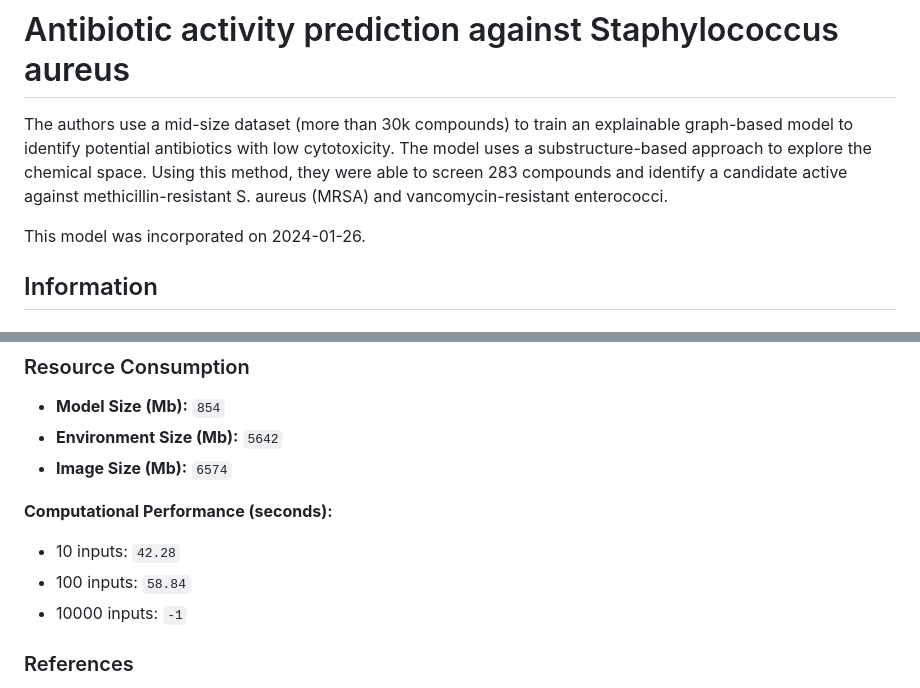
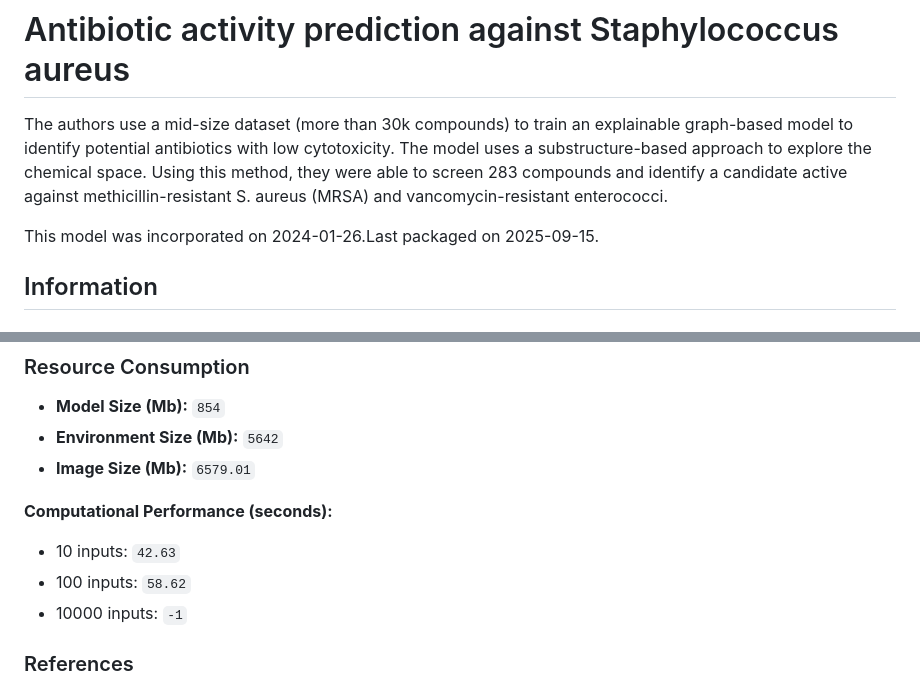
Before and after one commit to ersilia-os/eos18ie, a Markdown page: README.md, 2 parts joined by grey strips. GitHub-like rendering.

Commit message:
updating readme [skip ci]

```diff
--- a/README.md
+++ b/README.md
@@ -2,8 +2,7 @@
 
 The authors use a mid-size dataset (more than 30k compounds) to train an explainable graph-based model to identify potential antibiotics with low cytotoxicity. The model uses a substructure-based approach to explore the chemical space. Using this method, they were able to screen 283 compounds and identify a candidate active against methicillin-resistant S. aureus (MRSA) and vancomycin-resistant enterococci.
 
-This model was incorporated on 2024-01-26.
-
+This model was incorporated on 2024-01-26.Last packaged on 2025-09-15.
 
 ## Information
 ### Identifiers
@@ -42,11 +41,11 @@ Below are the **Output Columns** of the model:
 ### Resource Consumption
 - **Model Size (Mb):** `854`
 - **Environment Size (Mb):** `5642`
-- **Image Size (Mb):** `6574`
+- **Image Size (Mb):** `6579.01`
 
 **Computational Performance (seconds):**
-- 10 inputs: `42.28`
-- 100 inputs: `58.84`
+- 10 inputs: `42.63`
+- 100 inputs: `58.62`
 - 10000 inputs: `-1`
 
 ### References
```
